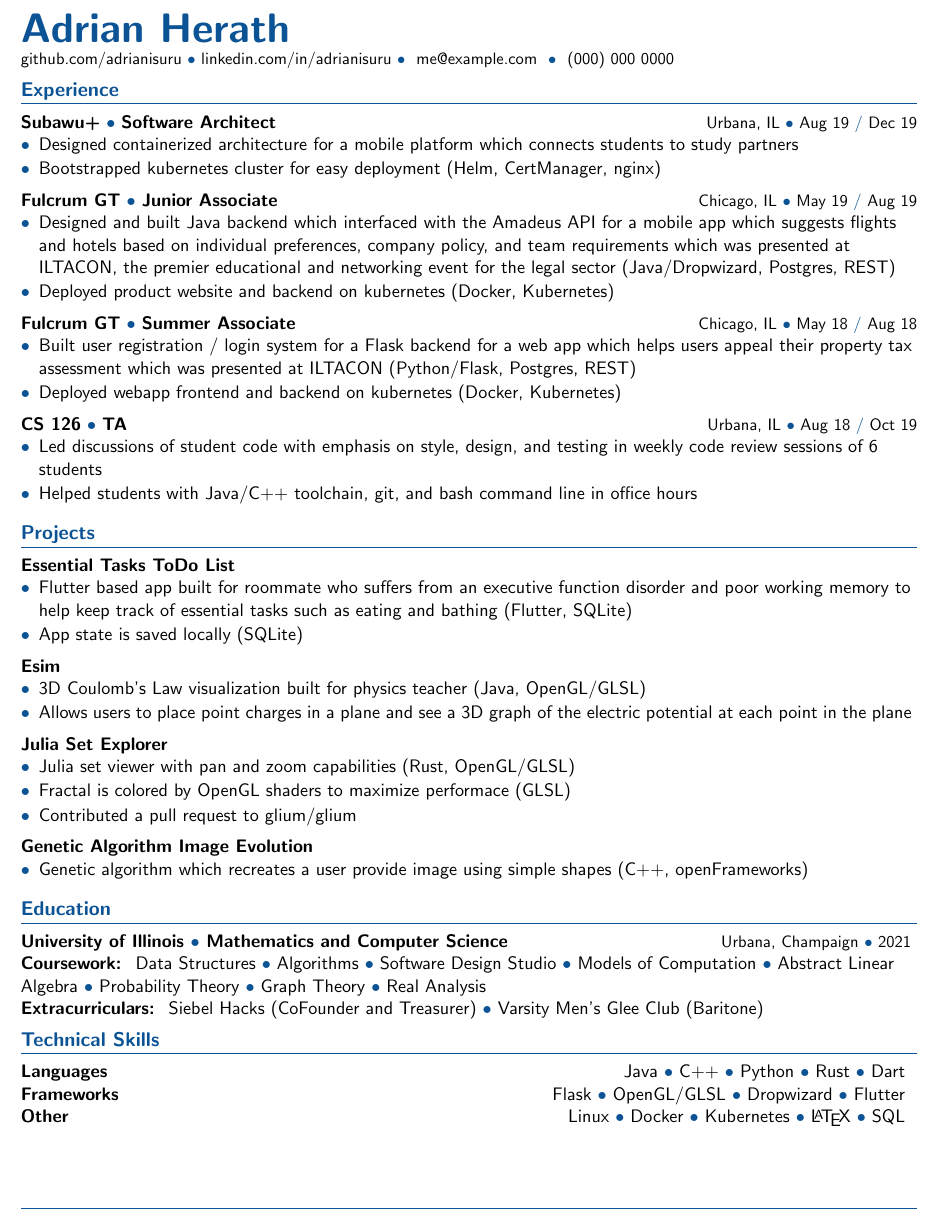
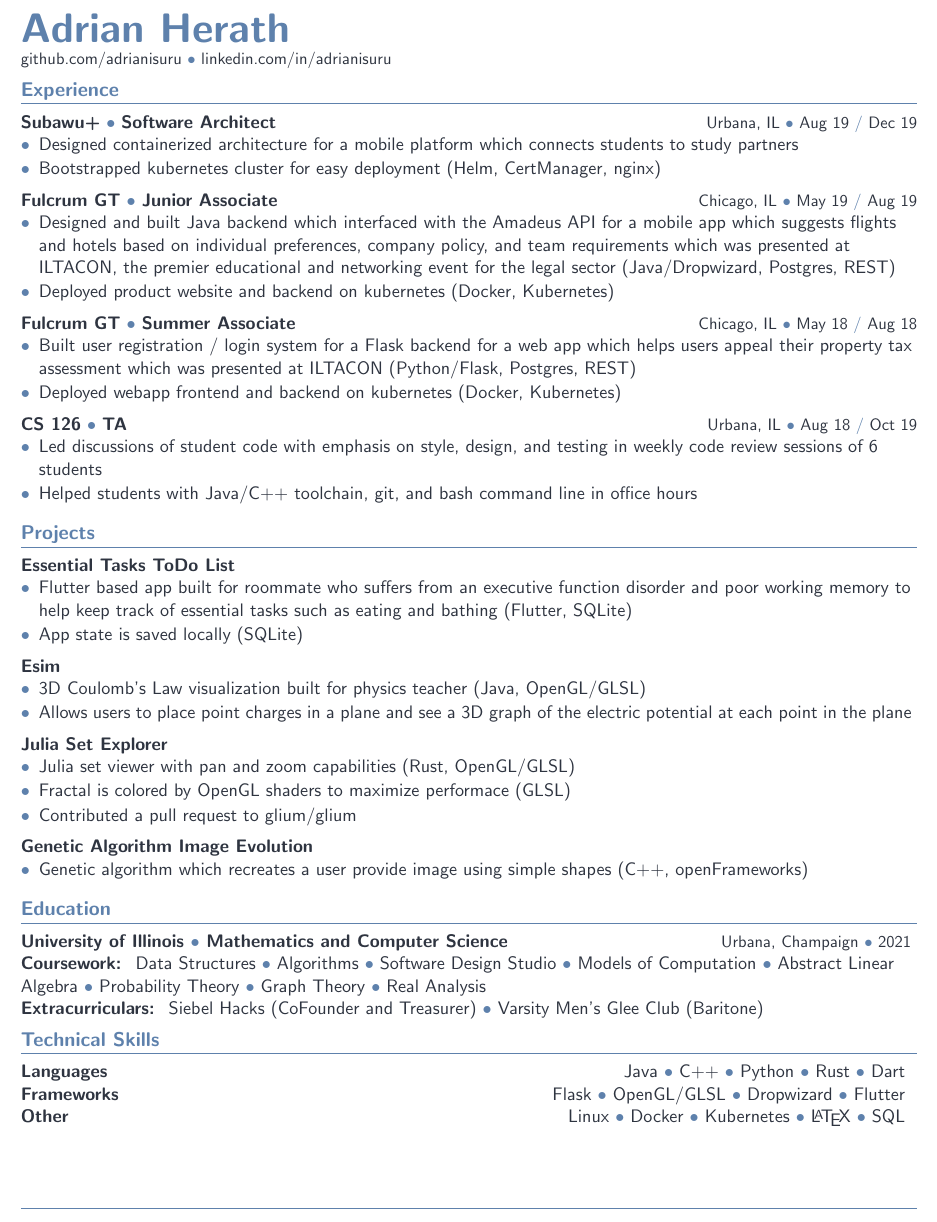
Before and after one commit to adrianisuru/resume, a LaTeX CV (resume.tex, which reads ai-resume.sty, links.tex): part of the page, cut so that both start at the same text. Compiled offline with pdfLaTeX.

Commit message:
Move personal info to links.tex

```diff
--- a/ai-resume.sty
+++ b/ai-resume.sty
@@ -16,7 +16,7 @@
 \setlist[citemize*]{label=\textcolor{itemizecolor}{$\bullet$},topsep=0pt,itemsep=0pt,parsep=1pt,partopsep=0pt,leftmargin=*}
 
 \renewcommand{\familydefault}{\sfdefault}
-\definecolor{mycolor}{RGB}{11, 83, 148}
+\definecolor{mycolor}{HTML}{5e81ac}
 %\definecolor{mycolor}{RGB}{200, 83, 100}
 
 \colorlet{itemizecolor}{mycolor}
--- /dev/null
+++ b/links.tex
@@ -0,0 +1,7 @@
+\href{https://github.com/adrianisuru/}{github.com/adrianisuru}
+$\bullet$ %
+\href{https://www.linkedin.com/in/adrianisuru/}{linkedin.com/in/adrianisuru}
+%$\bullet$ %
+%\email{me@example.com}
+%$\bullet$ %
+%\phone{1}{000}{000}{0000}
--- a/resume.tex
+++ b/resume.tex
@@ -2,18 +2,14 @@
 \usepackage{ai-resume}
 
 \begin{document}
+\definecolor{textcolor}{HTML}{2e3440}
+\color{textcolor}
 
 \flushleft
 {\Huge\bfseries{\color{mycolor}{Adrian Herath}}}
 
 {\small
-\href{https://github.com/adrianisuru/}{github.com/adrianisuru}
-$\bullet$ %
-\href{https://www.linkedin.com/in/adrianisuru/}{linkedin.com/in/adrianisuru}
-$\bullet$ %
-\email{me@example.com}
-$\bullet$ %
-\phone{1}{000}{000}{0000}
+\input{links.tex}
 }
 
 \section{Experience}
```
Also changed, not shown: 1 other file.
